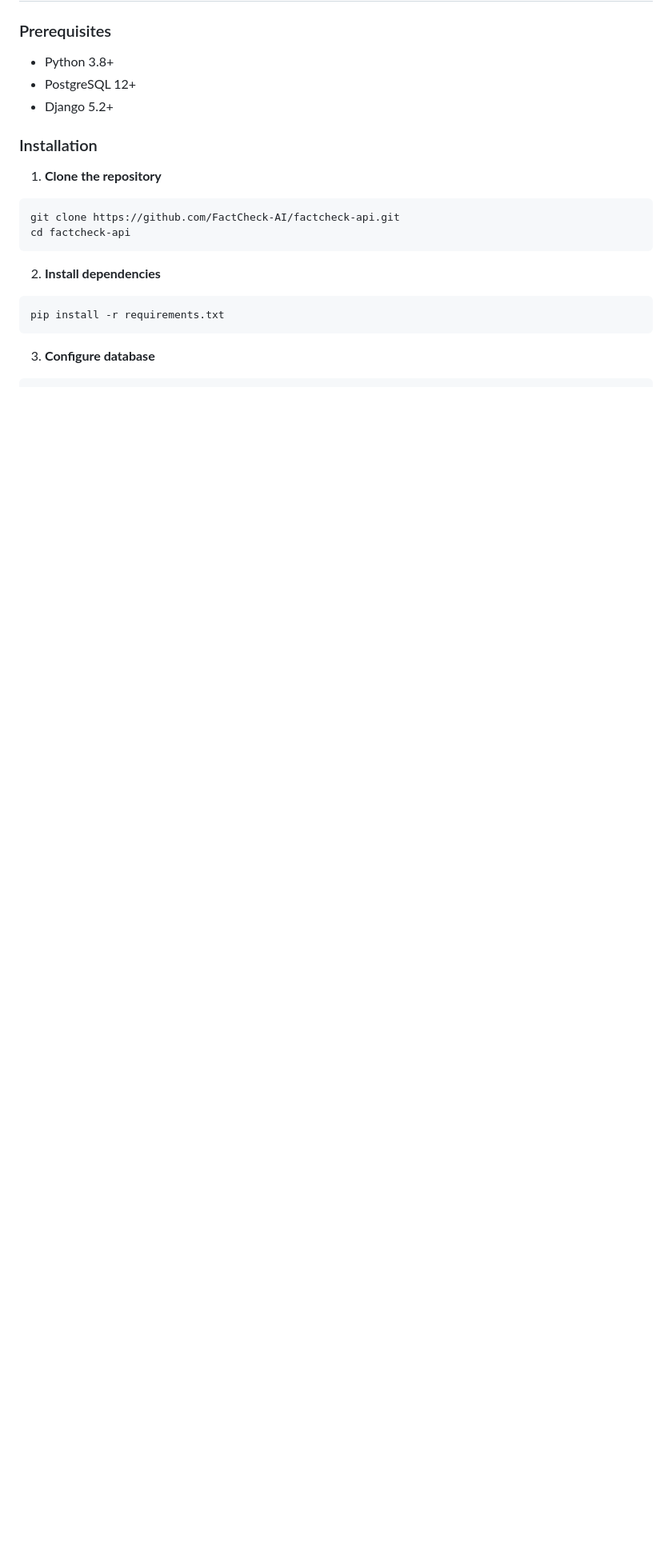
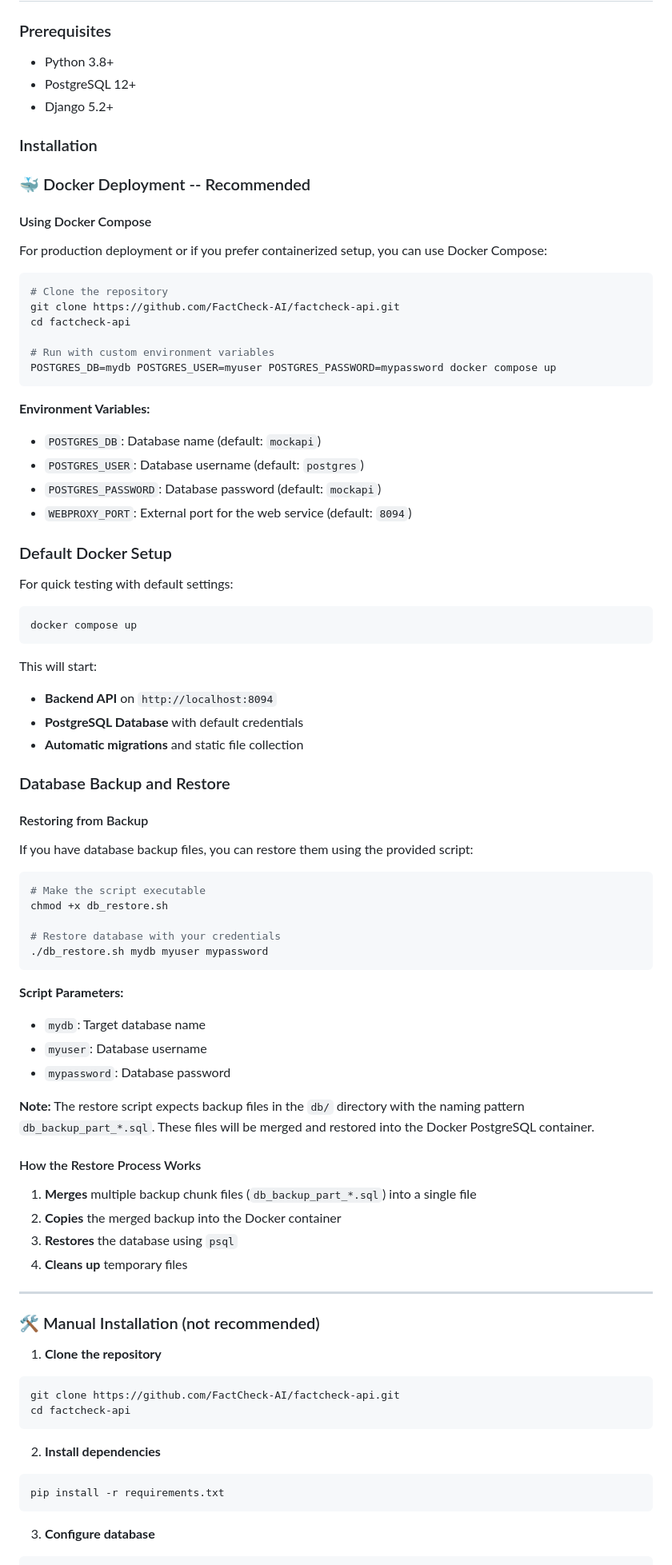
Before and after one commit to FactCheck-AI/FactCheck-MockAPI, a Markdown page: README.md, the part around the change printed below. Shown: that part at 80% size. GitHub-like rendering; blank space fills up the shorter version.

Commit message:
docs: add readme.md

````diff
--- a/README.md
+++ b/README.md
@@ -19,6 +19,71 @@ This API is part of the research paper **"Knowledge Graph Validation via Large L
 - Django 5.2+
 
 ### Installation
+
+### 🐳 Docker Deployment -- Recommended
+
+#### Using Docker Compose
+
+For production deployment or if you prefer containerized setup, you can use Docker Compose:
+
+```bash
+# Clone the repository
+git clone https://github.com/FactCheck-AI/factcheck-api.git
+cd factcheck-api
+
+# Run with custom environment variables
+POSTGRES_DB=mydb POSTGRES_USER=myuser POSTGRES_PASSWORD=mypassword docker compose up
+```
+
+**Environment Variables:**
+- `POSTGRES_DB`: Database name (default: `mockapi`)
+- `POSTGRES_USER`: Database username (default: `postgres`)
+- `POSTGRES_PASSWORD`: Database password (default: `mockapi`)
+- `WEBPROXY_PORT`: External port for the web service (default: `8094`)
+
+### Default Docker Setup
+
+For quick testing with default settings:
+
+```bash
+docker compose up
+```
+
+This will start:
+- **Backend API** on `http://localhost:8094`
+- **PostgreSQL Database** with default credentials
+- **Automatic migrations** and static file collection
+
+### Database Backup and Restore
+
+#### Restoring from Backup
+
+If you have database backup files, you can restore them using the provided script:
+
+```bash
+# Make the script executable
+chmod +x db_restore.sh
+
+# Restore database with your credentials
+./db_restore.sh mydb myuser mypassword
+```
+
+**Script Parameters:**
+- `mydb`: Target database name
+- `myuser`: Database username
+- `mypassword`: Database password
+
+**Note:** The restore script expects backup files in the `db/` directory with the naming pattern `db_backup_part_*.sql`. These files will be merged and restored into the Docker PostgreSQL container.
+
+#### How the Restore Process Works
+
+1. **Merges** multiple backup chunk files (`db_backup_part_*.sql`) into a single file
+2. **Copies** the merged backup into the Docker container
+3. **Restores** the database using `psql`
+4. **Cleans up** temporary files
+
+---
+### 🛠️ Manual Installation (not recommended)
 
 1. **Clone the repository**
 ```bash
````
Also changed, not shown: other parts of README.md (+2 -0 lines).
